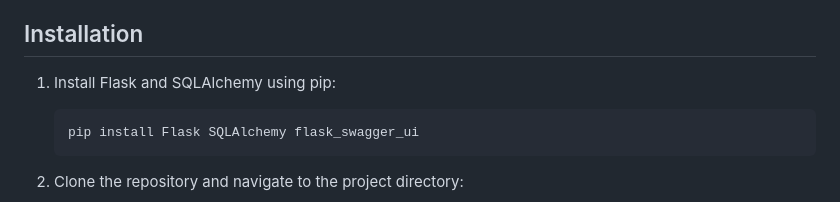
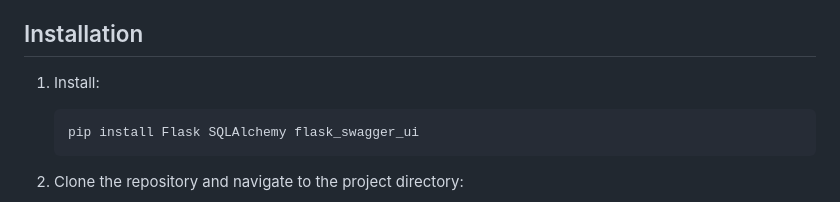
Before and after one commit to kfarjam90/farjam_atumation, a Markdown page: Home_Assignment_second/URL_shortener/readme.md, the part around the change. Drawn GitHub-style.

````diff
--- a/Home_Assignment_second/URL_shortener/readme.md
+++ b/Home_Assignment_second/URL_shortener/readme.md
@@ -5,7 +5,7 @@ This is a Flask web application that provides a URL shortening service. It allow
 
 ## Installation
 
-1. Install Flask and SQLAlchemy using pip:
+1. Install:
 
    ```
    pip install Flask SQLAlchemy flask_swagger_ui
````
